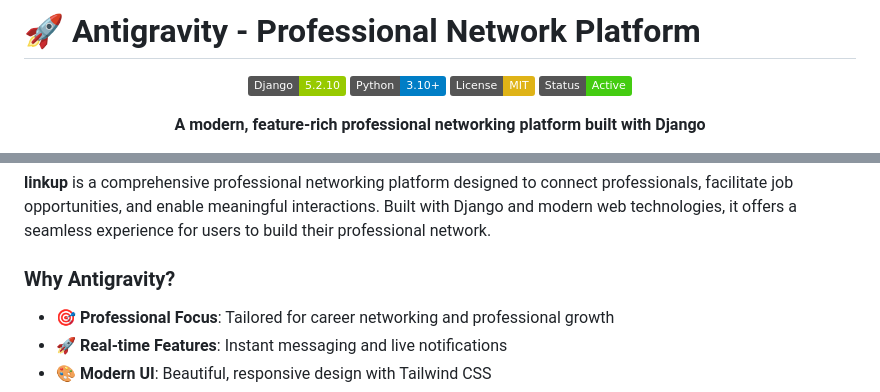
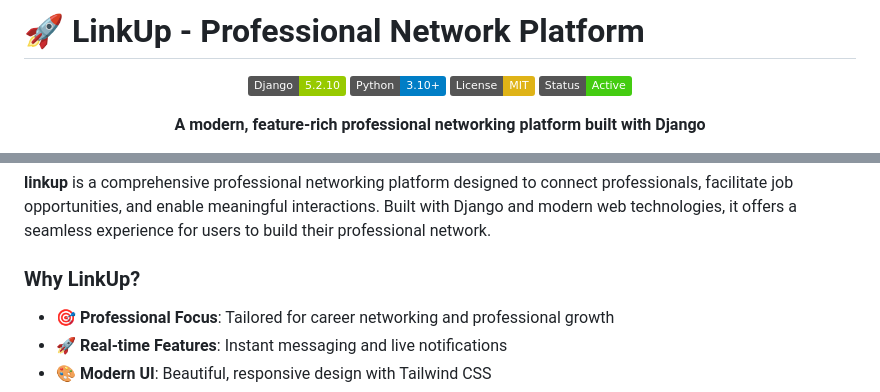
Before and after one commit to Techhackontime999/LinkUp, a Markdown page: linkup/README.md, 2 parts joined by grey strips. Drawn GitHub-style; badges without logos.

```diff
--- a/linkup/README.md
+++ b/linkup/README.md
@@ -1,4 +1,4 @@
-# 🚀 Antigravity - Professional Network Platform
+# 🚀 LinkUp - Professional Network Platform
 
 <div align="center">
 
@@ -40,7 +40,7 @@
 
 **linkup** is a comprehensive professional networking platform designed to connect professionals, facilitate job opportunities, and enable meaningful interactions. Built with Django and modern web technologies, it offers a seamless experience for users to build their professional network.
 
-### Why Antigravity?
+### Why LinkUp?
 
 - 🎯 **Professional Focus**: Tailored for career networking and professional growth
 - 🚀 **Real-time Features**: Instant messaging and live notifications
```
